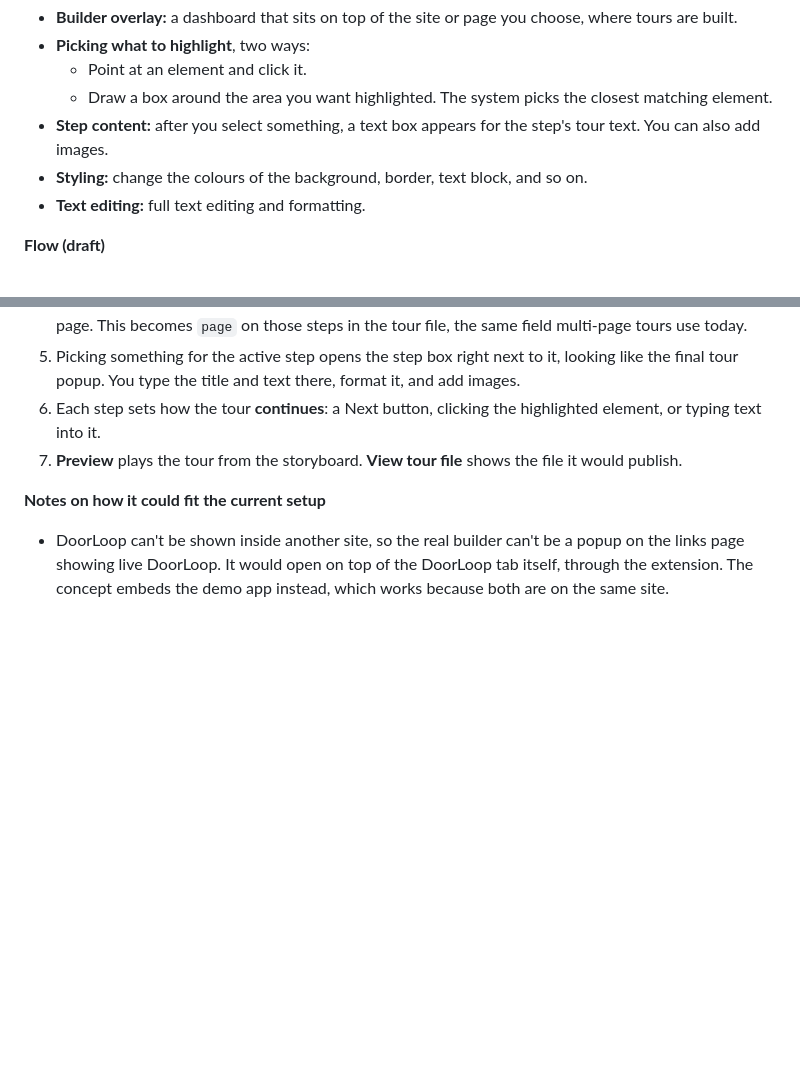
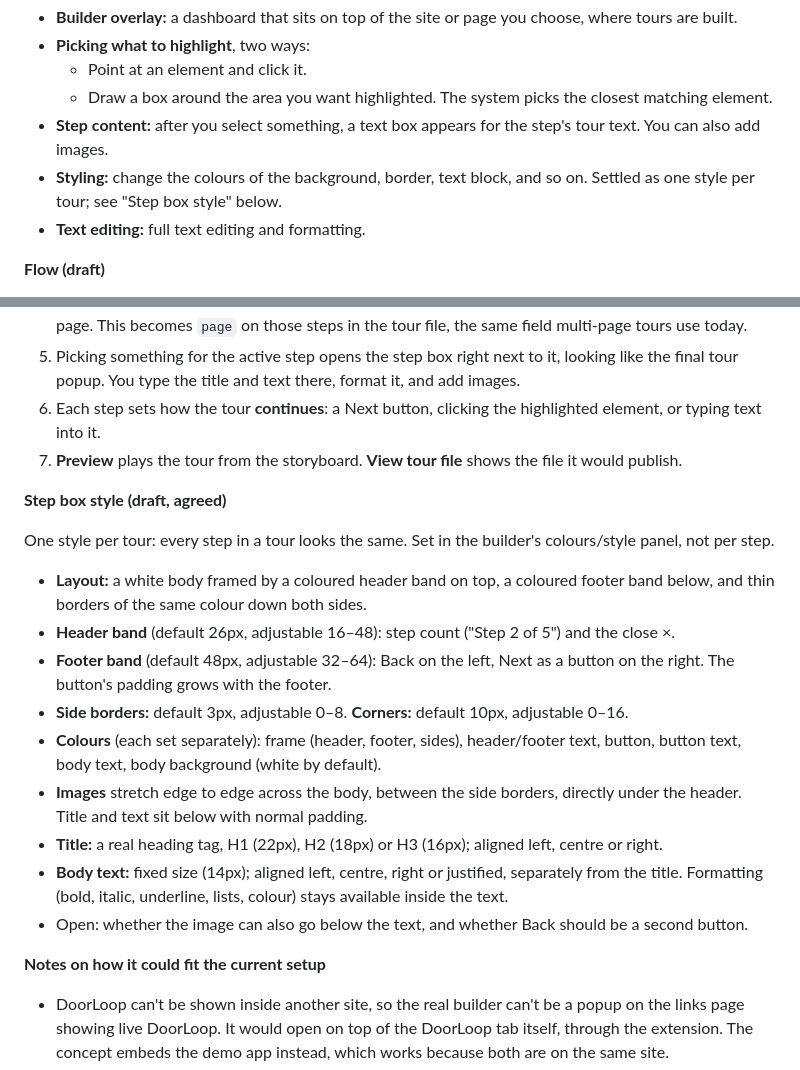
Before and after one commit to shuang-dl/product-tour-layer, a Markdown page: IDEAS.md, 2 parts joined by grey strips. GitHub-like rendering; blank space fills up the shorter version.

Commit message:
Record the agreed step box style in IDEAS.md
One style per tour: coloured header and footer bands with side borders,
white body, full-width images, separate colour controls, H1-H3 titles,
fixed-size body text with alignment options.

Co-Authored-By: Claude Opus 5.5 <noreply@anthropic.com>

```diff
--- a/IDEAS.md
+++ b/IDEAS.md
@@ -13,7 +13,7 @@ A way to create tours without writing JSON by hand.
   - Point at an element and click it.
   - Draw a box around the area you want highlighted. The system picks the closest matching element.
 - **Step content:** after you select something, a text box appears for the step's tour text. You can also add images.
-- **Styling:** change the colours of the background, border, text block, and so on.
+- **Styling:** change the colours of the background, border, text block, and so on. Settled as one style per tour; see "Step box style" below.
 - **Text editing:** full text editing and formatting.
 
 **Flow (draft)**
@@ -31,6 +31,20 @@ Clickable concept: [builder-concept.html](https://shuang-dl.github.io/product-to
 6. Each step sets how the tour **continues**: a Next button, clicking the highlighted element, or typing text into it.
 7. **Preview** plays the tour from the storyboard. **View tour file** shows the file it would publish.
 
+**Step box style (draft, agreed)**
+
+One style per tour: every step in a tour looks the same. Set in the builder's colours/style panel, not per step.
+
+- **Layout:** a white body framed by a coloured header band on top, a coloured footer band below, and thin borders of the same colour down both sides.
+- **Header band** (default 26px, adjustable 16–48): step count ("Step 2 of 5") and the close ×.
+- **Footer band** (default 48px, adjustable 32–64): Back on the left, Next as a button on the right. The button's padding grows with the footer.
+- **Side borders:** default 3px, adjustable 0–8. **Corners:** default 10px, adjustable 0–16.
+- **Colours** (each set separately): frame (header, footer, sides), header/footer text, button, button text, body text, body background (white by default).
+- **Images** stretch edge to edge across the body, between the side borders, directly under the header. Title and text sit below with normal padding.
+- **Title:** a real heading tag, H1 (22px), H2 (18px) or H3 (16px); aligned left, centre or right.
+- **Body text:** fixed size (14px); aligned left, centre, right or justified, separately from the title. Formatting (bold, italic, underline, lists, colour) stays available inside the text.
+- Open: whether the image can also go below the text, and whether Back should be a second button.
+
 **Notes on how it could fit the current setup**
 
 - DoorLoop can't be shown inside another site, so the real builder can't be a popup on the links page showing live DoorLoop. It would open on top of the DoorLoop tab itself, through the extension. The concept embeds the demo app instead, which works because both are on the same site.
```
